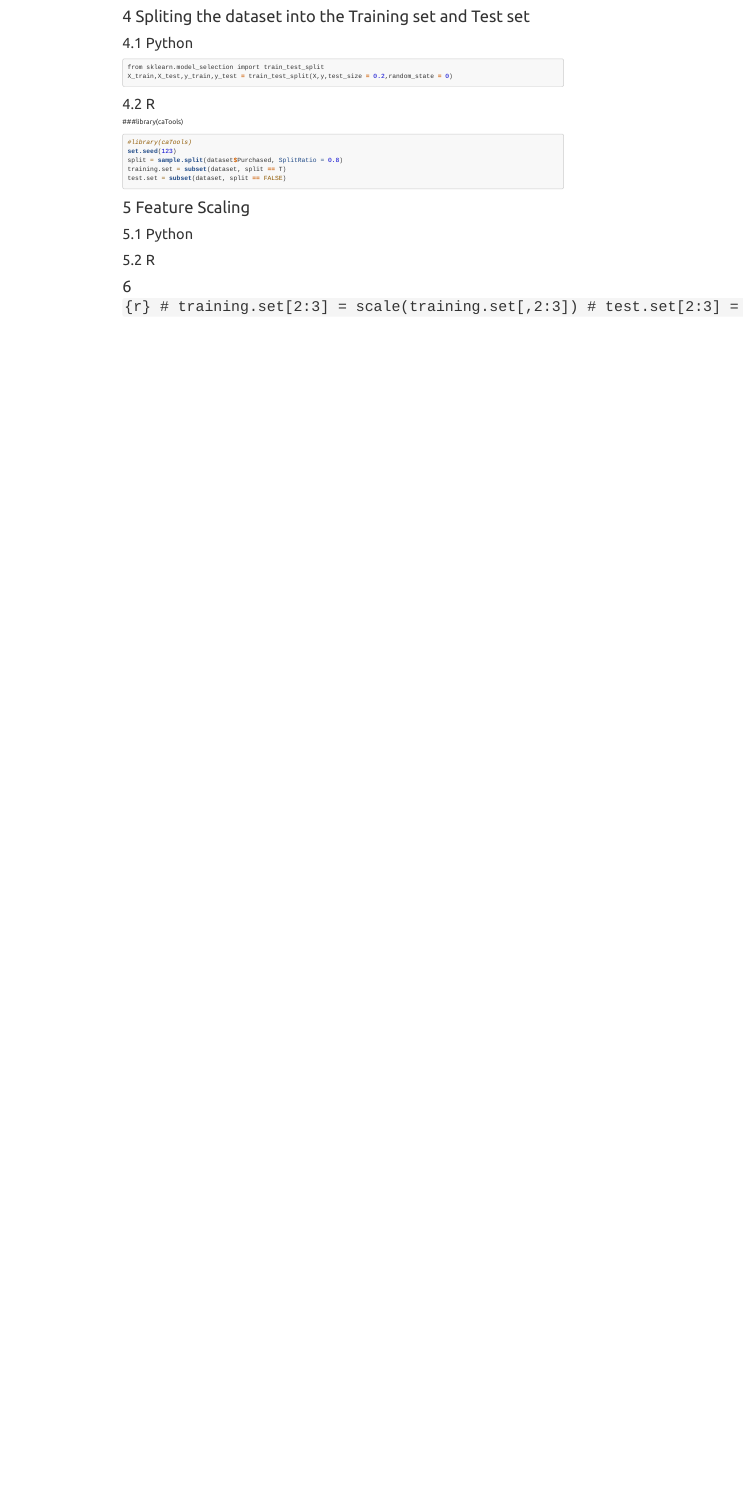
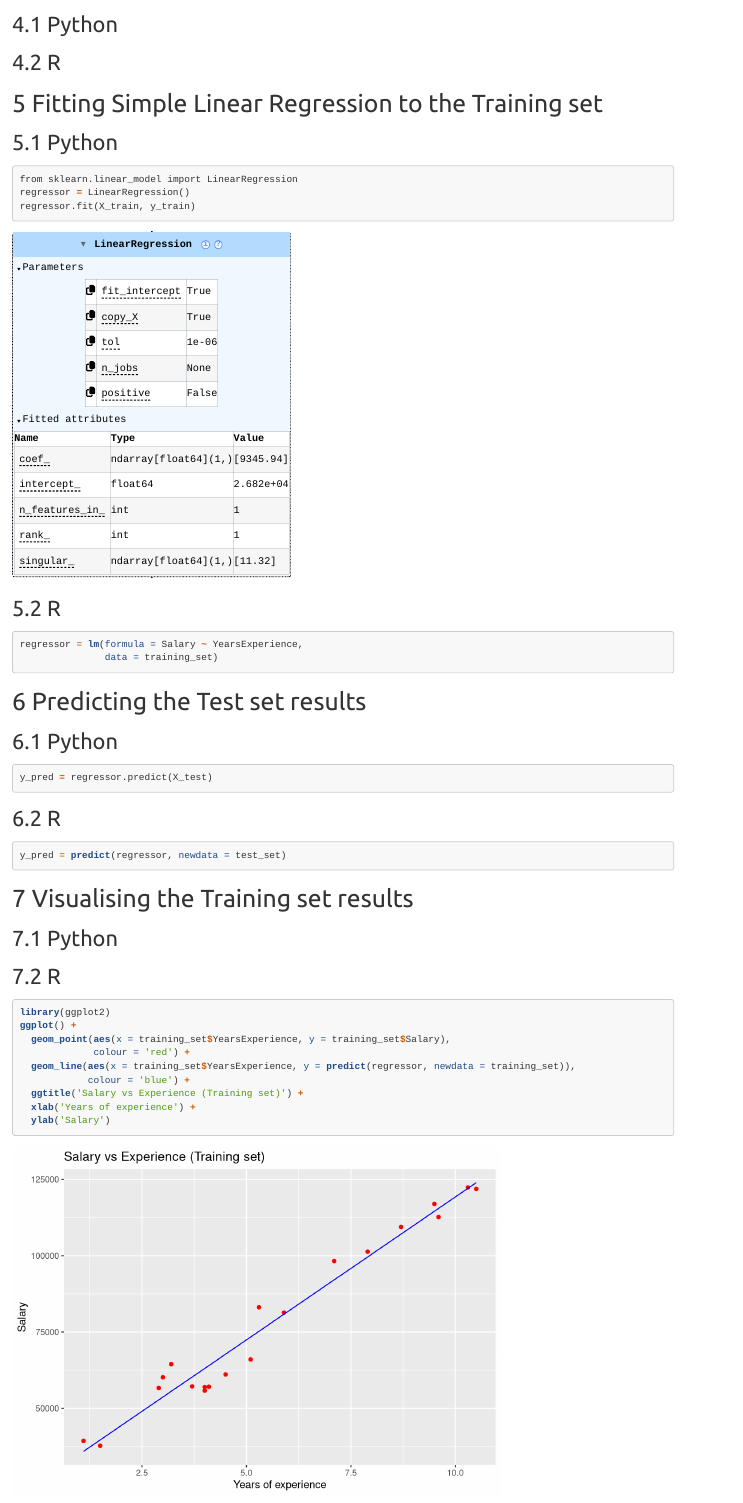
Before and after one commit to brunocarlin/Krill-Machine-Learning, an R Markdown document (Machine Learning A-Z Template Folder/Part 2 - Regression/Section 4 - Simple Linear Regression/Simple Linear Regression.Rmd): the page in a window 1100 px wide, from 890 px down before the commit and from 1730 px down after it. Rendered offline with R 4.5, knitr and Pandoc, with nearby package versions; folded parts are opened; some code elsewhere in the file could not run offline.

Commit message:
Ok I guess graphs in python are gone, sad

````diff
--- a/Machine Learning A-Z Template Folder/Part 2 - Regression/Section 4 - Simple Linear Regression/Simple Linear Regression.Rmd
+++ b/Machine Learning A-Z Template Folder/Part 2 - Regression/Section 4 - Simple Linear Regression/Simple Linear Regression.Rmd
@@ -75,7 +63,8 @@
 
 ```{python}
 from sklearn.model_selection import train_test_split
-X_train,X_test,y_train,y_test = train_test_split(X,y,test_size = 0.2,random_state = 0)
+X_train,X_test,y_train,y_test = train_test_split(
+X,y,test_size = 1/3,random_state = 0)
 ```
 
 ## R
@@ -85,6 +74,3 @@
 ```{r}
 #library(caTools)
 set.seed(123)
-split = sample.split(dataset$Purchased, SplitRatio = 0.8)
-training.set = subset(dataset, split == T)
-test.set = subset(dataset, split == FALSE)
@@ -97,16 +86,95 @@
 
 ## Python
 
-<!-- ```{python} -->
-<!-- from sklearn.preprocessing import StandardScaler -->
-<!-- sc_X = StandardScaler() -->
-<!-- X_train = sc_X.fit_transform(X_train) -->
-<!-- X_test = sc_X.transform(X_test) -->
-<!-- ``` -->
+```{python eval=FALSE, include=FALSE}
+from sklearn.preprocessing import StandardScaler
+sc_X = StandardScaler()
+X_train = sc_X.fit_transform(X_train)
+X_test = sc_X.transform(X_test)
+```
 
 ## R
 
-# ```{r}
-# training.set[2:3] = scale(training.set[,2:3])
-# test.set[2:3] = scale(test.set[,2:3])
-# ```
+```{r eval=FALSE, include=FALSE}
+ training.set[2:3] = scale(training.set[,2:3])
+ test.set[2:3] = scale(test.set[,2:3])
+```
+
+# Fitting Simple Linear Regression to the Training set
+
+## Python
+```{python}
+from sklearn.linear_model import LinearRegression
+regressor = LinearRegression()
+regressor.fit(X_train, y_train)
+```
+
+## R
+
+```{r}
+regressor = lm(formula = Salary ~ YearsExperience,
+               data = training_set)
+```
+
+# Predicting the Test set results
+
+## Python
+
+
+```{python}
+y_pred = regressor.predict(X_test)
+```
+
+
+## R
+
+```{r}
+y_pred = predict(regressor, newdata = test_set)
+```
+
+
+# Visualising the Training set results
+
+## Python
+```{python eval=FALSE, include=FALSE}
+plt.scatter(X_train, y_train, color = 'red')
+plt.plot(X_train, regressor.predict(X_train), color = 'blue')
+plt.title('Salary vs Experience (Training set)')
+plt.xlabel('Years of Experience')
+plt.ylabel('Salary')
+plt.show()
+```
+
+## R
+
+
+```{r}
+library(ggplot2)
+ggplot() +
+  geom_point(aes(x = training_set$YearsExperience, y = training_set$Salary),
+             colour = 'red') +
+  geom_line(aes(x = training_set$YearsExperience, y = predict(regressor, newdata = training_set)),
+            colour = 'blue') +
+  ggtitle('Salary vs Experience (Training set)') +
+  xlab('Years of experience') +
+  ylab('Salary')
+```
+
+# Visualising the Test set results
+
+
+## Python
+
+
+```{python eval=FALSE, include=FALSE}
+plt.scatter(X_test, y_test, color = 'red')
+plt.plot(X_train, regressor.predict(X_train), color = 'blue')
+plt.title('Salary vs Experience (Test set)')
+plt.xlabel('Years of Experience')
+plt.ylabel('Salary')
+plt.show()
+```
+
+##  R
+
+```{r}
````
Also changed, not shown: Magic.R (+22 -1 lines), Machine Learning A-Z Template Folder/Part 2 - Regression/Section 4 - Simple Linear Regression/SalaryData.csv (renamed from Machine Learning A-Z Template Folder/Part 2 - Regression/Section 4 - Simple Linear Regression/Salary_Data.csv), Machine Learning A-Z Template Folder/Part 2 - Regression/Section 4 - Simple Linear Regression/Simple_Linear_Regression.html (added), Machine Learning A-Z Template Folder/Part 2 - Regression/Section 4 - Simple Linear Regression/Simple Linear Regression.Rmd (37 more changed lines).
